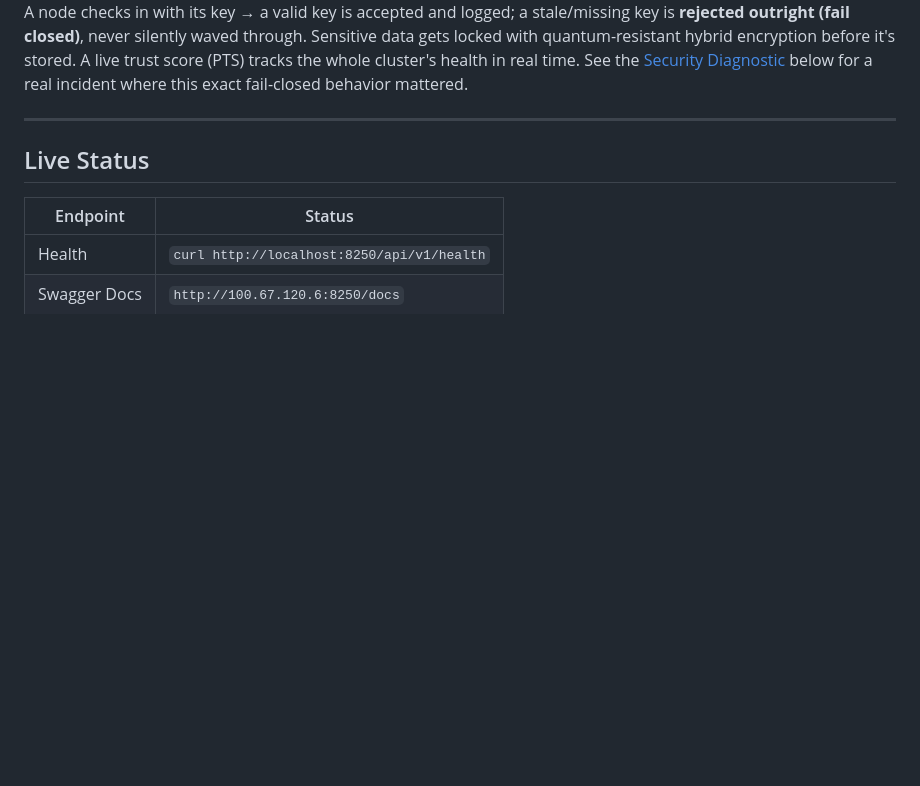
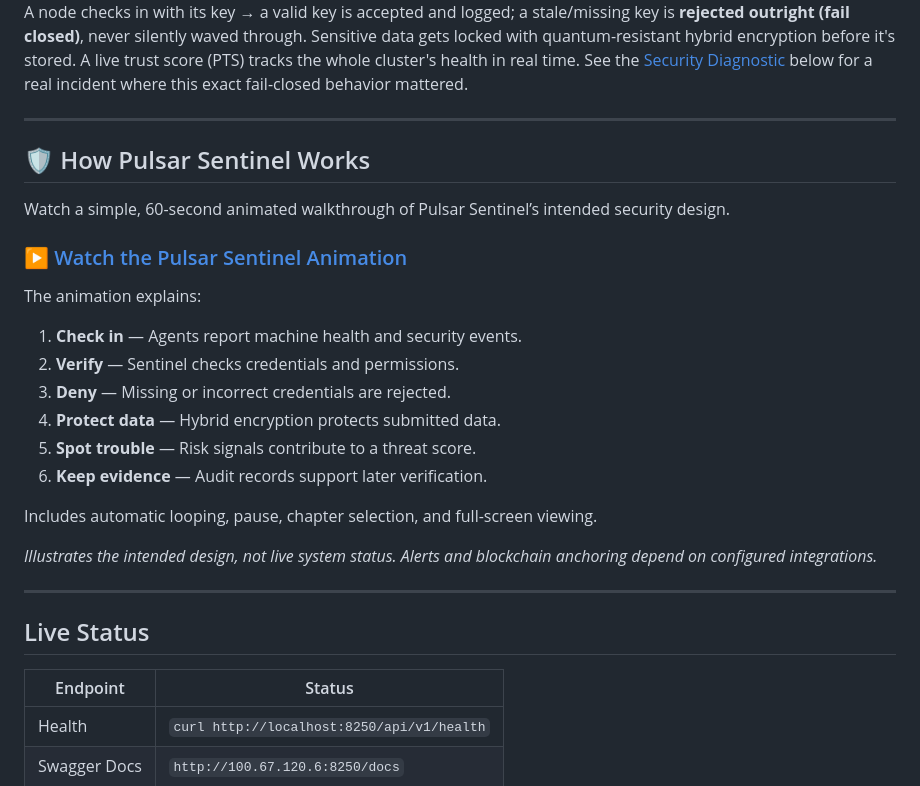
Before and after one commit to thebardchat/pulsar_sentinel, a Markdown page: README.md, the part around the change. Rendered like a GitHub page; blank space fills up the shorter version.

Commit message:
Add 'How Pulsar Sentinel Works' section to README (#19)
Added a section explaining how Pulsar Sentinel works, including a link to an animated walkthrough and details on the security design.

```diff
--- a/README.md
+++ b/README.md
@@ -34,6 +34,29 @@ This project operates under the [ShaneTheBrain Constitution](https://github.com/
 <div align="center"><img src=".github/assets/how-it-works.gif" alt="Pulsar Sentinel animated walkthrough: a node heartbeat with a valid key gets accepted, a stale key gets rejected fail-closed, data gets locked with ML-KEM + AES-256, and the live PTS trust score stays in the safe tier" width="100%"></div>
 
 A node checks in with its key → a valid key is accepted and logged; a stale/missing key is **rejected outright (fail closed)**, never silently waved through. Sensitive data gets locked with quantum-resistant hybrid encryption before it's stored. A live trust score (PTS) tracks the whole cluster's health in real time. See the [Security Diagnostic](#security-diagnostic--how-its-supposed-to-work-vs-how-its-actually-running) below for a real incident where this exact fail-closed behavior mattered.
+
+---
+
+## 🛡️ How Pulsar Sentinel Works
+
+Watch a simple, 60-second animated walkthrough of Pulsar Sentinel’s
+intended security design.
+
+### [▶ Watch the Pulsar Sentinel Animation](https://thebardchat.github.io/pulsar_sentinel/pulsar-sentinel-explainer.html)
+
+The animation explains:
+
+1. **Check in** — Agents report machine health and security events.
+2. **Verify** — Sentinel checks credentials and permissions.
+3. **Deny** — Missing or incorrect credentials are rejected.
+4. **Protect data** — Hybrid encryption protects submitted data.
+5. **Spot trouble** — Risk signals contribute to a threat score.
+6. **Keep evidence** — Audit records support later verification.
+
+Includes automatic looping, pause, chapter selection, and full-screen viewing.
+
+*Illustrates the intended design, not live system status.
+Alerts and blockchain anchoring depend on configured integrations.*
 
 ---
 
```
